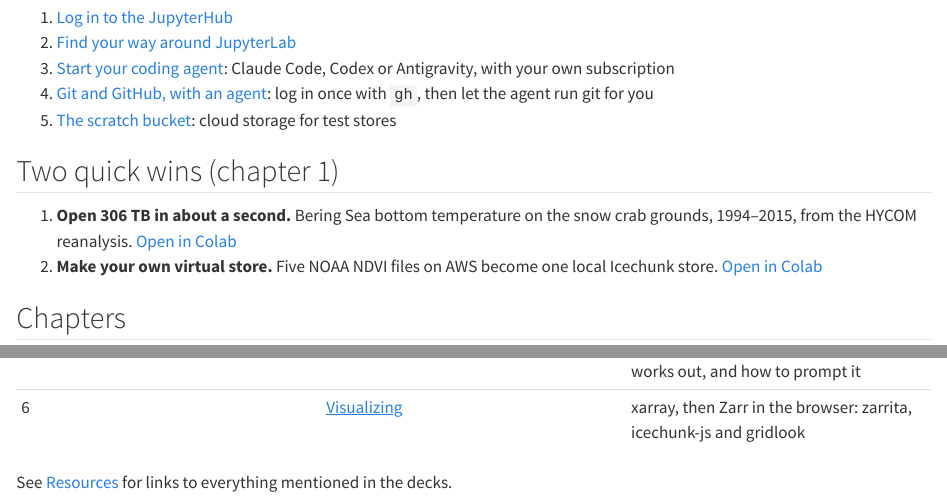
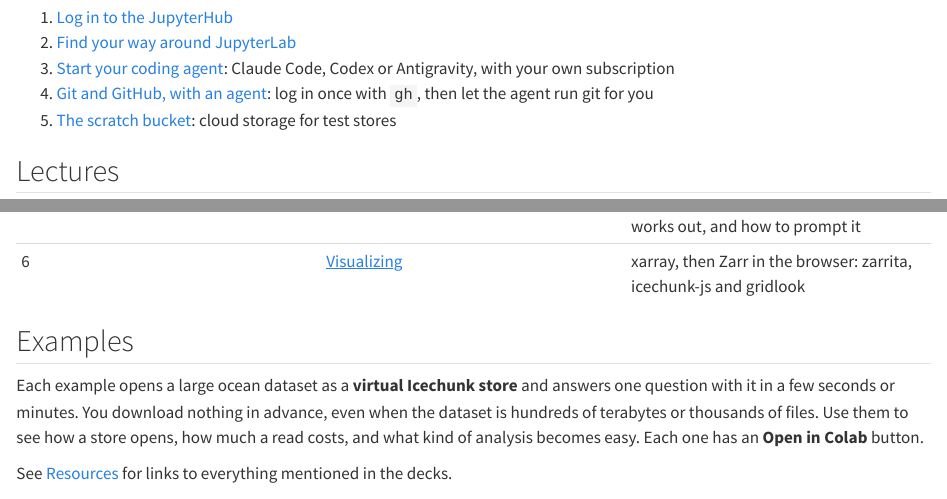
Before and after one commit to ocean-icechunks/2026-ioos-hackathon, a Quarto document (index.qmd): the page in a window 1100 px wide, from 300 px down, and a second part further down, joined at a grey line. Rendered offline with R 4.5, knitr and Pandoc in place of Quarto, with nearby package versions.

Commit message:
Home page: Lectures and Examples sections (Eli's edits)
Eli renamed "Chapters" to "Lectures", removed the "Two quick wins" list,
and added an Examples paragraph. No code changed, so nothing to run;
quarto render && touch docs/.nojekyll.

Co-Authored-By: Agent <agent@noreply.invalid>

```diff
--- a/index.qmd
+++ b/index.qmd
@@ -21,16 +21,7 @@
 4. [Git and GitHub, with an agent](setup/04-git-with-agent.qmd): log in once with `gh`, then let the agent run git for you
 5. [The scratch bucket](setup/05-scratch-bucket.qmd): cloud storage for test stores
 
-## Two quick wins (chapter 1)
-
-1. **Open 306 TB in about a second.** Bering Sea bottom temperature on the snow
-   crab grounds, 1994–2015, from the HYCOM reanalysis.
-   [Open in Colab](https://colab.research.google.com/github/ocean-icechunks/hycom/blob/main/hycom-gofs-3pt1-reanalysis/bering-sea-snow-crab-demo.ipynb)
-2. **Make your own virtual store.** Five NOAA NDVI files on AWS become one
-   local Icechunk store.
-   [Open in Colab](https://colab.research.google.com/github/ocean-icechunks/2026-ioos-hackathon/blob/main/notebooks/simple-virtual-icechunk.ipynb)
-
-## Chapters
+## Lectures
 
 | | Deck | What it covers |
 |---|---|---|
@@ -41,4 +32,12 @@
 | 5 | [Building a store](slides/05-build.qmd) | What the skill needs from you, what it works out, and how to prompt it |
 | 6 | [Visualizing](slides/06-visualize.qmd) | xarray, then Zarr in the browser: zarrita, icechunk-js and gridlook |
 
+## Examples
+
+Each example opens a large ocean dataset as a **virtual Icechunk store** and
+answers one question with it in a few seconds or minutes. You download nothing
+in advance, even when the dataset is hundreds of terabytes or thousands of files.
+Use them to see how a store opens, how much a read costs, and what kind of
+analysis becomes easy. Each one has an **Open in Colab** button.
+
 See [Resources](resources.qmd) for links to everything mentioned in the decks.
```
Also changed, not shown: docs/search.json, 2 other files.
